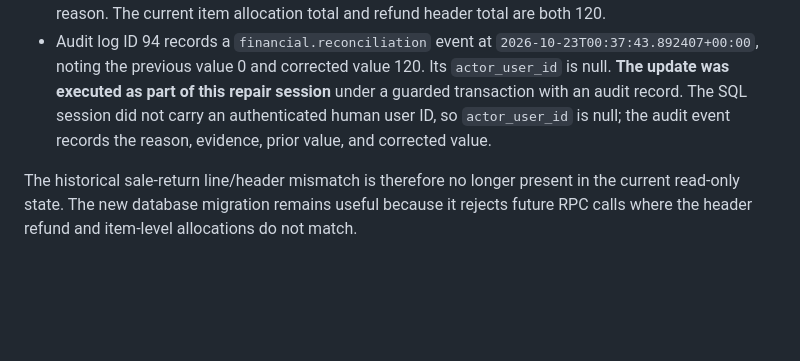
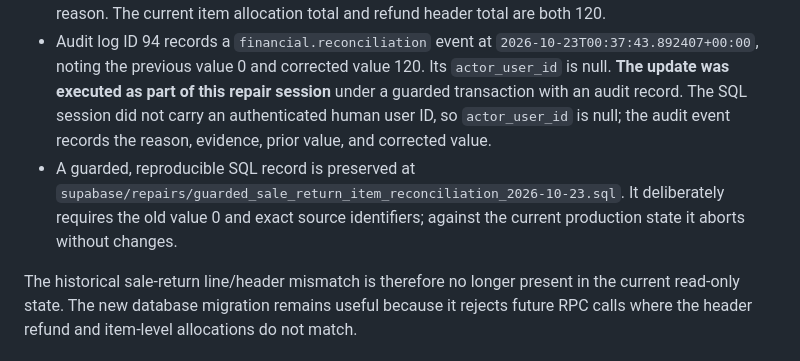
Before and after one commit to sadamalaozali11226-code/smart-sales-system-new, a Markdown page: docs/FINANCIAL_RECONCILIATION_REQUIRED_2026-10-23.md, the part around the change. Rendered like a GitHub page; blank space fills up the shorter version.

Commit message:
Link the guarded reconciliation script from the financial evidence report

```diff
--- a/docs/FINANCIAL_RECONCILIATION_REQUIRED_2026-10-23.md
+++ b/docs/FINANCIAL_RECONCILIATION_REQUIRED_2026-10-23.md
@@ -26,6 +26,7 @@ A read-only production recheck on 2026-10-23 now shows the historical line alloc
 - The source sale item has quantity 3, unit price 120, total 360, and no item discount.
 - The linked refund record is ID 2, amount 120, reference `TEST-RETURN-001`, with the same return reason. The current item allocation total and refund header total are both 120.
 - Audit log ID 94 records a `financial.reconciliation` event at `2026-10-23T00:37:43.892407+00:00`, noting the previous value 0 and corrected value 120. Its `actor_user_id` is null. **The update was executed as part of this repair session** under a guarded transaction with an audit record. The SQL session did not carry an authenticated human user ID, so `actor_user_id` is null; the audit event records the reason, evidence, prior value, and corrected value.
+- A guarded, reproducible SQL record is preserved at `supabase/repairs/guarded_sale_return_item_reconciliation_2026-10-23.sql`. It deliberately requires the old value 0 and exact source identifiers; against the current production state it aborts without changes.
 
 The historical sale-return line/header mismatch is therefore no longer present in the current read-only state. The new database migration remains useful because it rejects future RPC calls where the header refund and item-level allocations do not match.
 
```
